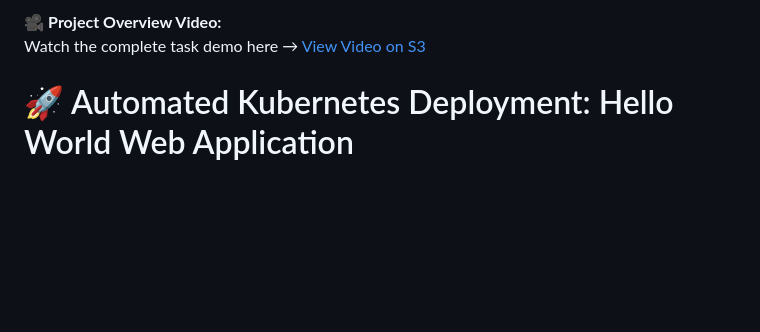
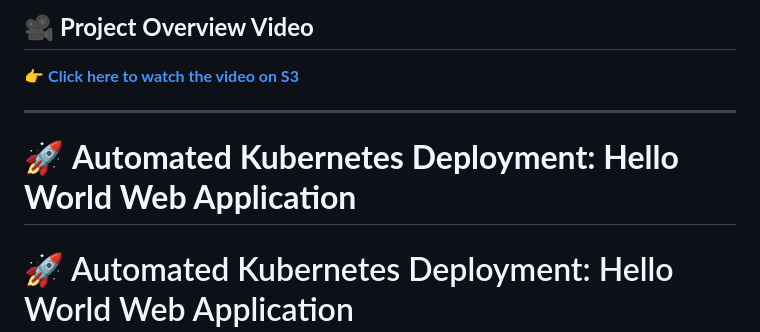
Before and after one commit to mdshaik-aws/HRGFSA_Task-KSA, a Markdown page: README.md, the part around the change. Drawn GitHub-style; blank space fills up the shorter version.

```diff
--- a/README.md
+++ b/README.md
@@ -1,6 +1,9 @@
-🎥 **Project Overview Video:**
-Watch the complete task demo here → [View Video on S3](http://hrgfsa-task.s3-website-us-east-1.amazonaws.com/)
+## 🎥 **Project Overview Video**
+👉 [**Click here to watch the video on S3**](http://hrgfsa-task.s3-website-us-east-1.amazonaws.com/)
 
+---
+
+# 🚀 **Automated Kubernetes Deployment: Hello World Web Application**
 
 
 # 🚀 Automated Kubernetes Deployment: Hello World Web Application
```
